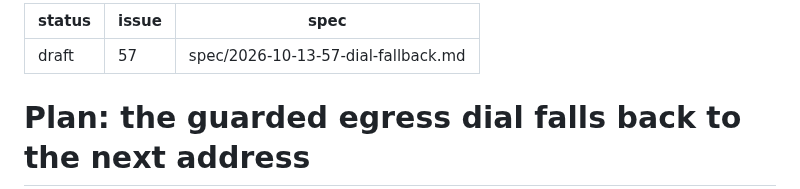
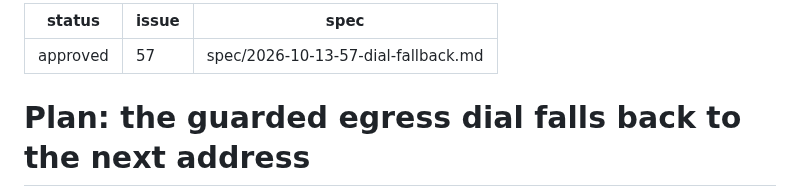
Before and after one commit to olafkfreund/siphon, a Markdown page: plan/2026-10-13-57-dial-fallback.md, the part around the change. GitHub-like rendering.

Commit message:
docs(plan): approve 2026-10-13-57-dial-fallback (#57)
Co-Authored-By: Claude Opus 5.5 <noreply@anthropic.com>
Claude-Session: https://claude.ai/code/session_012Z54Ew36BLXPUTpLnsNSeW

```diff
--- a/plan/2026-10-13-57-dial-fallback.md
+++ b/plan/2026-10-13-57-dial-fallback.md
@@ -1,5 +1,5 @@
 ---
-status: draft
+status: approved
 issue: 57
 spec: spec/2026-10-13-57-dial-fallback.md
 ---
```
